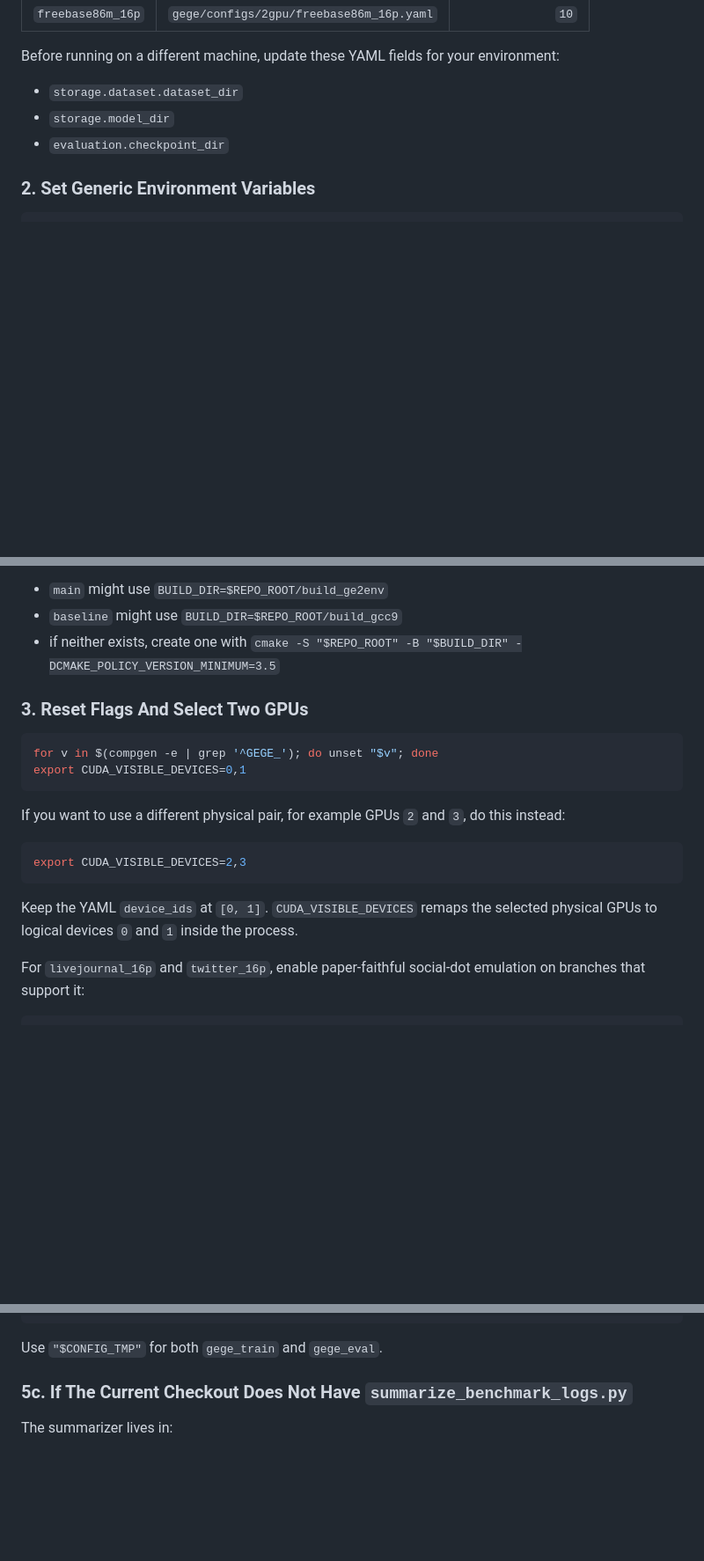
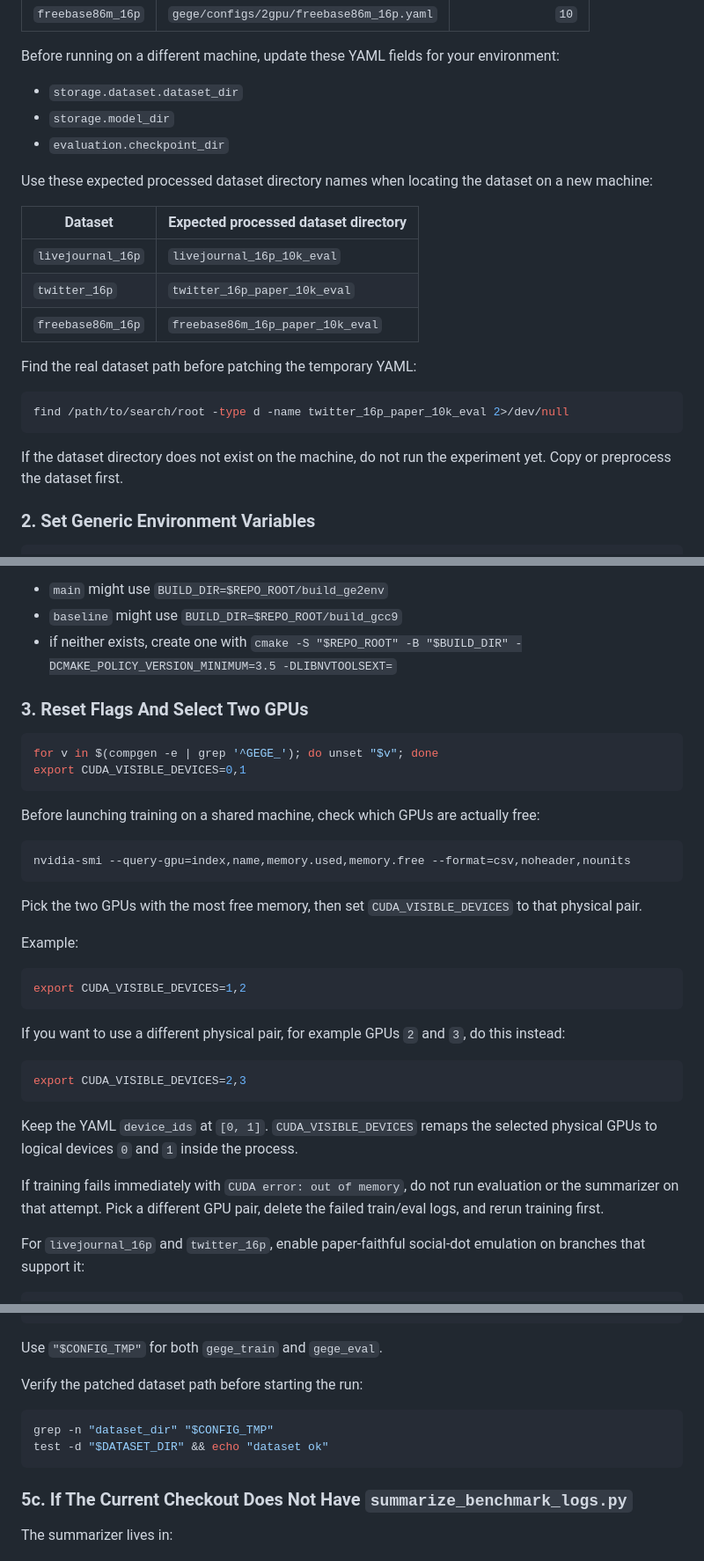
Before and after one commit to sogolsmansouri/NewGE2, a Markdown page: ge2/dandelion-dev/2gpu_ablation_results_template.md, 3 parts joined by grey strips. Shown at 88% size. Rendered like a GitHub page; blank space fills up the shorter version.

Commit message:
Document portable 2-GPU ablation workflow

````diff
--- a/ge2/dandelion-dev/2gpu_ablation_results_template.md
+++ b/ge2/dandelion-dev/2gpu_ablation_results_template.md
@@ -74,6 +81,22 @@ Before running on a different machine, update these YAML fields for your environ
 - `storage.model_dir`
 - `evaluation.checkpoint_dir`
 
+Use these expected processed dataset directory names when locating the dataset on a new machine:
+
+| Dataset | Expected processed dataset directory |
+| --- | --- |
+| `livejournal_16p` | `livejournal_16p_10k_eval` |
+| `twitter_16p` | `twitter_16p_paper_10k_eval` |
+| `freebase86m_16p` | `freebase86m_16p_paper_10k_eval` |
+
+Find the real dataset path before patching the temporary YAML:
+
+```bash
+find /path/to/search/root -type d -name twitter_16p_paper_10k_eval 2>/dev/null
+```
+
+If the dataset directory does not exist on the machine, do not run the experiment yet. Copy or preprocess the dataset first.
+
 ### 2. Set Generic Environment Variables
 
 ```bash
@@ -91,13 +114,27 @@ mkdir -p "$LOG_DIR" "$REPO_ROOT/experiment_outputs"
 Examples:
 - `main` might use `BUILD_DIR=$REPO_ROOT/build_ge2env`
 - `baseline` might use `BUILD_DIR=$REPO_ROOT/build_gcc9`
-- if neither exists, create one with `cmake -S "$REPO_ROOT" -B "$BUILD_DIR" -DCMAKE_POLICY_VERSION_MINIMUM=3.5`
+- if neither exists, create one with `cmake -S "$REPO_ROOT" -B "$BUILD_DIR" -DCMAKE_POLICY_VERSION_MINIMUM=3.5 -DLIBNVTOOLSEXT=`
 
 ### 3. Reset Flags And Select Two GPUs
 
 ```bash
 for v in $(compgen -e | grep '^GEGE_'); do unset "$v"; done
 export CUDA_VISIBLE_DEVICES=0,1
+```
+
+Before launching training on a shared machine, check which GPUs are actually free:
+
+```bash
+nvidia-smi --query-gpu=index,name,memory.used,memory.free --format=csv,noheader,nounits
+```
+
+Pick the two GPUs with the most free memory, then set `CUDA_VISIBLE_DEVICES` to that physical pair.
+
+Example:
+
+```bash
+export CUDA_VISIBLE_DEVICES=1,2
 ```
 
 If you want to use a different physical pair, for example GPUs `2` and `3`, do this instead:
@@ -107,6 +144,8 @@ export CUDA_VISIBLE_DEVICES=2,3
 ```
 
 Keep the YAML `device_ids` at `[0, 1]`. `CUDA_VISIBLE_DEVICES` remaps the selected physical GPUs to logical devices `0` and `1` inside the process.
+
+If training fails immediately with `CUDA error: out of memory`, do not run evaluation or the summarizer on that attempt. Pick a different GPU pair, delete the failed train/eval logs, and rerun training first.
 
 For `livejournal_16p` and `twitter_16p`, enable paper-faithful social-dot emulation on branches that support it:
 
@@ -254,6 +300,13 @@ s|checkpoint_dir: .*|checkpoint_dir: $RUN_ROOT|;" \
 ```
 
 Use `"$CONFIG_TMP"` for both `gege_train` and `gege_eval`.
+
+Verify the patched dataset path before starting the run:
+
+```bash
+grep -n "dataset_dir" "$CONFIG_TMP"
+test -d "$DATASET_DIR" && echo "dataset ok"
+```
 
 ### 5c. If The Current Checkout Does Not Have `summarize_benchmark_logs.py`
 
````
Also changed, not shown: other parts of ge2/dandelion-dev/2gpu_ablation_results_template.md (+16 -2 lines).
